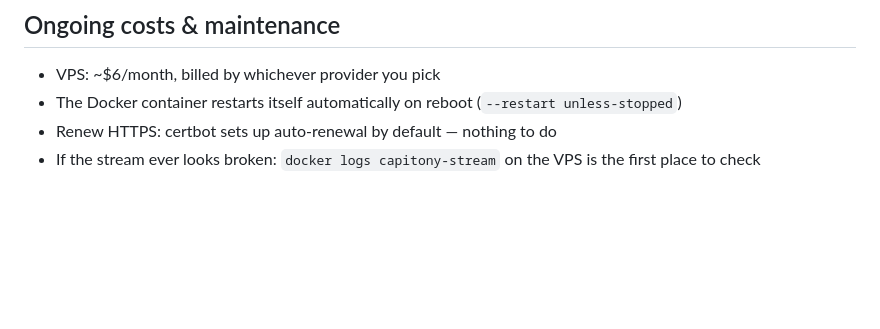
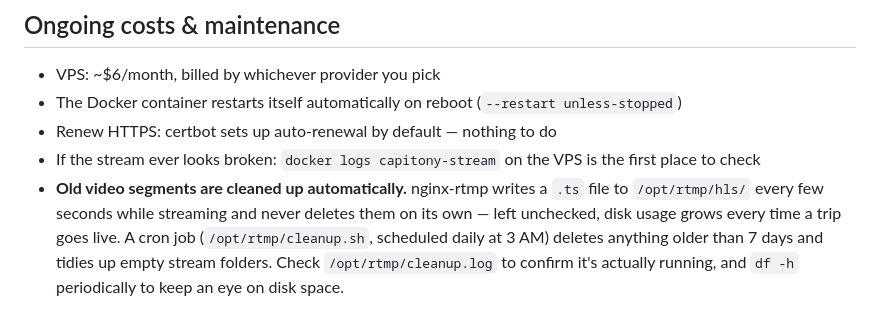
Before and after one commit to tonykhoury/capitony-app, a Markdown page: docs/live-streaming-setup.md, the part around the change. GitHub-like rendering; blank space fills up the shorter version.

Commit message:
Document HLS video cleanup cron job in the streaming runbook

```diff
--- a/docs/live-streaming-setup.md
+++ b/docs/live-streaming-setup.md
@@ -147,3 +147,10 @@ stream key.
 - Renew HTTPS: certbot sets up auto-renewal by default — nothing to do
 - If the stream ever looks broken: `docker logs capitony-stream` on the
   VPS is the first place to check
+- **Old video segments are cleaned up automatically.** nginx-rtmp writes
+  a `.ts` file to `/opt/rtmp/hls/` every few seconds while streaming and
+  never deletes them on its own — left unchecked, disk usage grows every
+  time a trip goes live. A cron job (`/opt/rtmp/cleanup.sh`, scheduled
+  daily at 3 AM) deletes anything older than 7 days and tidies up empty
+  stream folders. Check `/opt/rtmp/cleanup.log` to confirm it's actually
+  running, and `df -h` periodically to keep an eye on disk space.
```
